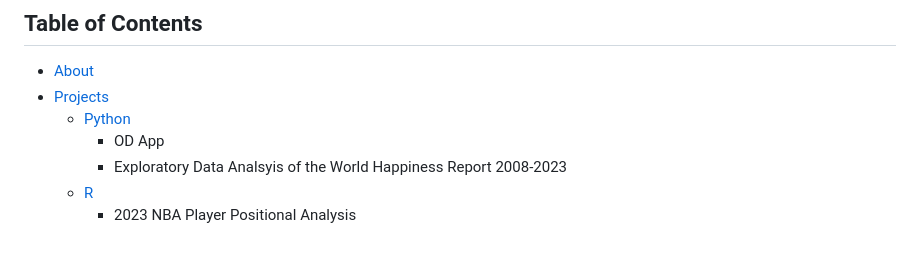
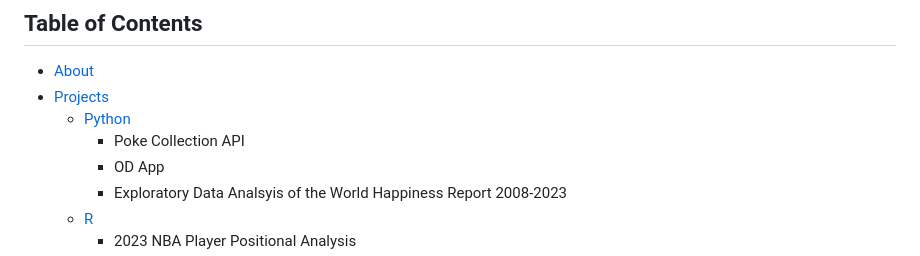
Before and after one commit to AlexWako/Data-Analyst-Portfolio, a Markdown page: README.md, the part around one of its changes. Drawn GitHub-style.

```diff
--- a/README.md
+++ b/README.md
@@ -4,6 +4,7 @@
 - [About](#About)
 - [Projects](#Projects)
   - [Python](#Python)
+    - Poke Collection API
     - OD App
     - Exploratory Data Analsyis of the World Happiness Report 2008-2023
   - [R](#R)
```
Also changed, not shown: other parts of README.md (+1 -1 lines).
